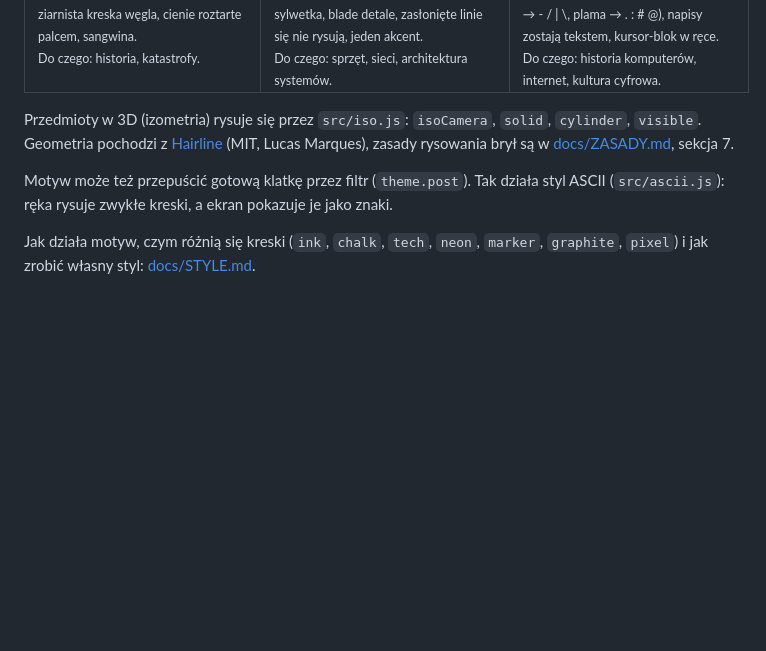
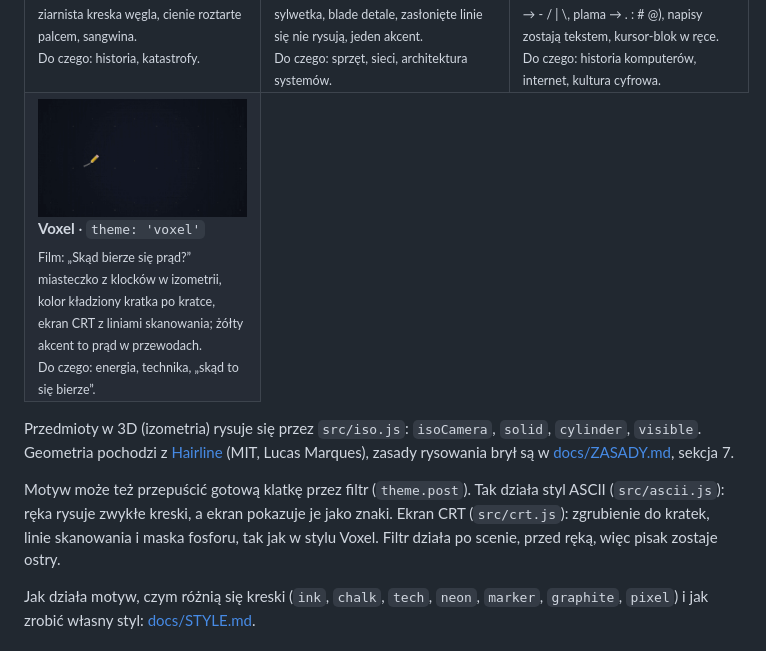
Before and after one commit to jarojarojaro-jaro/silnikjava, a Markdown page: README.md, the part around the change. Drawn GitHub-style; pictures changed too: docs/img/styles/voxel.gif (added); blank space fills up the shorter version.

```diff
--- a/README.md
+++ b/README.md
@@ -146,6 +146,13 @@ historia, technika, przyroda). Podglądy są przyspieszone
 <sub>Film: „ASCII: alfabet komputerów”<br>rysunki zamieniają się w znaki (kreska → - / | \, plama → . : # @), napisy zostają tekstem, kursor-blok w ręce.<br>Do czego: historia komputerów, internet, kultura cyfrowa.</sub>
 </td>
 </tr>
+<tr>
+<td width="33%" valign="top">
+<img src="docs/img/styles/voxel.gif" alt="Voxel: skąd bierze się prąd" width="100%"><br>
+<b>Voxel</b> · <code>theme: 'voxel'</code><br>
+<sub>Film: „Skąd bierze się prąd?”<br>miasteczko z klocków w izometrii, kolor kładziony kratka po kratce, ekran CRT z liniami skanowania; żółty akcent to prąd w przewodach.<br>Do czego: energia, technika, „skąd to się bierze”.</sub>
+</td>
+</tr>
 </table>
 
 Przedmioty w 3D (izometria) rysuje się przez `src/iso.js`: `isoCamera`, `solid`,
@@ -154,6 +161,8 @@ Przedmioty w 3D (izometria) rysuje się przez `src/iso.js`: `isoCamera`, `solid`
 
 Motyw może też przepuścić gotową klatkę przez filtr (`theme.post`). Tak działa
 styl ASCII (`src/ascii.js`): ręka rysuje zwykłe kreski, a ekran pokazuje je jako znaki.
+Ekran CRT (`src/crt.js`): zgrubienie do kratek, linie skanowania i maska fosforu,
+tak jak w stylu Voxel. Filtr działa po scenie, przed ręką, więc pisak zostaje ostry.
 
 Jak działa motyw, czym różnią się kreski (`ink`, `chalk`, `tech`, `neon`,
 `marker`, `graphite`, `pixel`) i jak zrobić własny styl: [docs/STYLE.md](docs/STYLE.md).
```
Also changed, not shown: docs/STYLE.md (+14 -0 lines), 9 other files.
